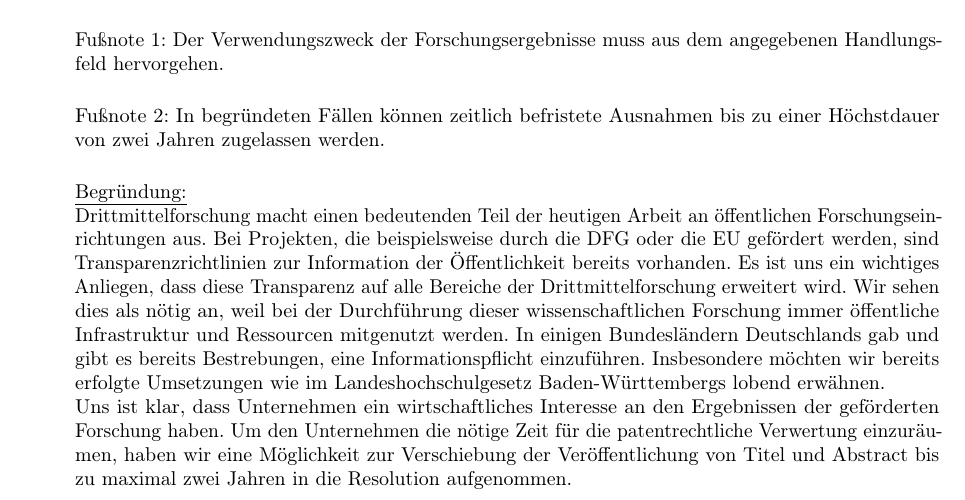
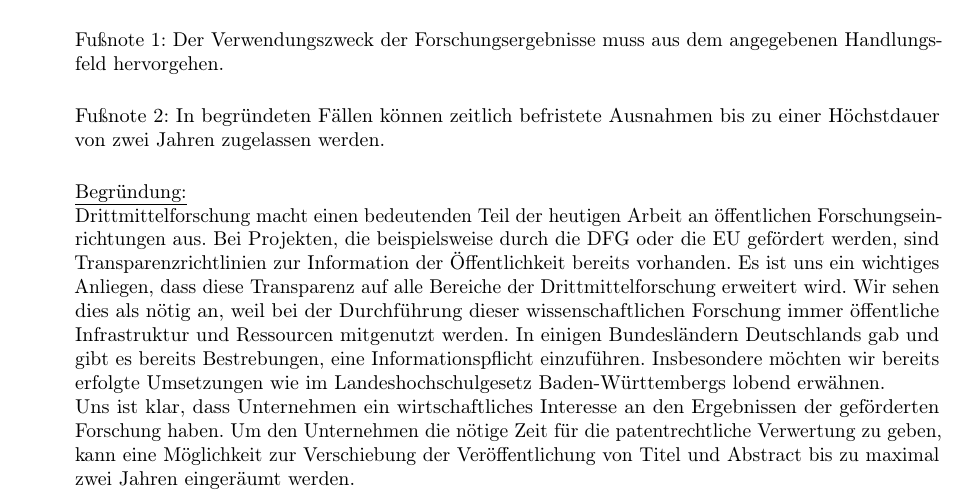
Before and after one commit to JanLuca/MyZaPFResos, a LaTeX document (WiSe15/Transparenz_Drittmittel/Resolution_zu_Transparenz_Drittmittel.tex): part of the page, cut so that both start at the same text. Compiled offline with pdfLaTeX.

Commit message:
Transparenz

```diff
--- a/WiSe15/Transparenz_Drittmittel/Resolution_zu_Transparenz_Drittmittel.tex
+++ b/WiSe15/Transparenz_Drittmittel/Resolution_zu_Transparenz_Drittmittel.tex
@@ -55,7 +55,7 @@ Fußnote 2: In begründeten Fällen können zeitlich befristete Ausnahmen bis zu
 
 \underline{Begründung:}\\
 Drittmittelforschung macht einen bedeutenden Teil der heutigen Arbeit an öffentlichen Forschungseinrichtungen aus. Bei Projekten, die beispielsweise durch die DFG oder die EU gefördert werden, sind Transparenzrichtlinien zur Information der Öffentlichkeit bereits vorhanden. Es ist uns ein wichtiges Anliegen, dass diese Transparenz auf alle Bereiche der Drittmittelforschung erweitert wird. Wir sehen dies als nötig an, weil bei der Durchführung dieser wissenschaftlichen Forschung immer öffentliche Infrastruktur und Ressourcen mitgenutzt werden. In einigen Bundesländern Deutschlands gab und gibt es bereits Bestrebungen, eine Informationspflicht einzuführen. Insbesondere möchten wir bereits erfolgte Umsetzungen wie im Landeshochschulgesetz Baden-Württembergs lobend erwähnen.\\
-Uns ist klar, dass Unternehmen ein wirtschaftliches Interesse an den Ergebnissen der geförderten Forschung haben. Um den Unternehmen die nötige Zeit für die patentrechtliche Verwertung einzuräumen, haben wir eine Möglichkeit zur Verschiebung der Veröffentlichung von Titel und Abstract bis zu maximal zwei Jahren in die Resolution aufgenommen.
+Uns ist klar, dass Unternehmen ein wirtschaftliches Interesse an den Ergebnissen der geförderten Forschung haben. Um den Unternehmen die nötige Zeit für die patentrechtliche Verwertung zu geben, kann eine Möglichkeit zur Verschiebung der Veröffentlichung von Titel und Abstract bis zu maximal zwei Jahren eingeräumt werden.
 
 \end{quote}
 
```
Also changed, not shown: WiSe15/Transparenz_Drittmittel/Resolution_zu_Transparenz_Drittmittel.pdf, 2 other files.
